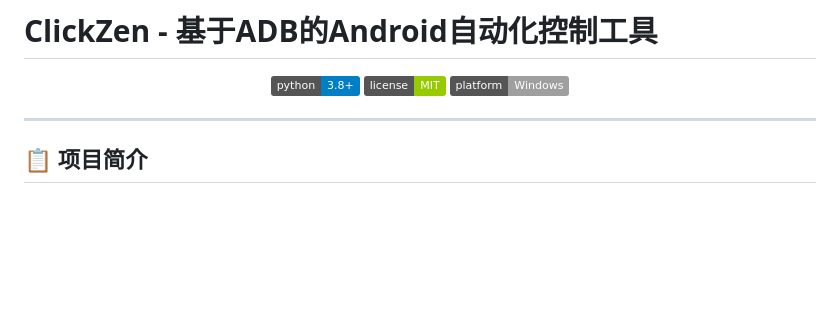
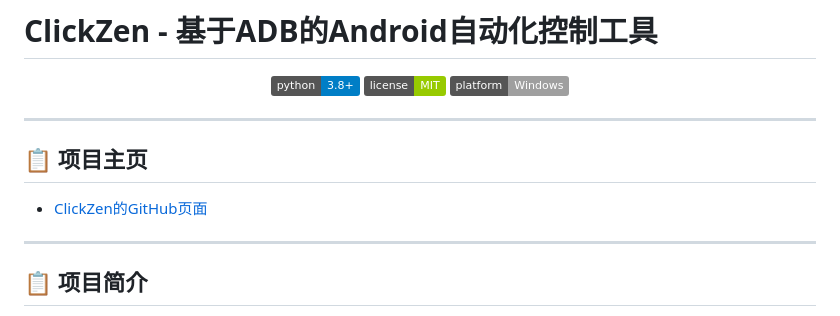
Before and after one commit to Exmeaning/ClickZen, a Markdown page: README.md, the part around the change printed below. Drawn GitHub-style; badges without logos; blank space fills up the shorter version.

Commit message:
Update README.md
Signed-off-by: Exmeaning <60350667+Exmeaning@users.noreply.github.com>

```diff
--- a/README.md
+++ b/README.md
@@ -5,6 +5,12 @@
   <img src="https://img.shields.io/badge/license-MIT-green.svg" alt="License">
   <img src="https://img.shields.io/badge/platform-Windows-lightgrey.svg" alt="Platform">
 </p>
+
+---
+
+## 📋 项目主页
+
+-   [ClickZen的GitHub页面](https://github.com/Exmeaning/ClickZen)
 
 ---
 
```
Also changed, not shown: other parts of README.md (+1 -0 lines).
